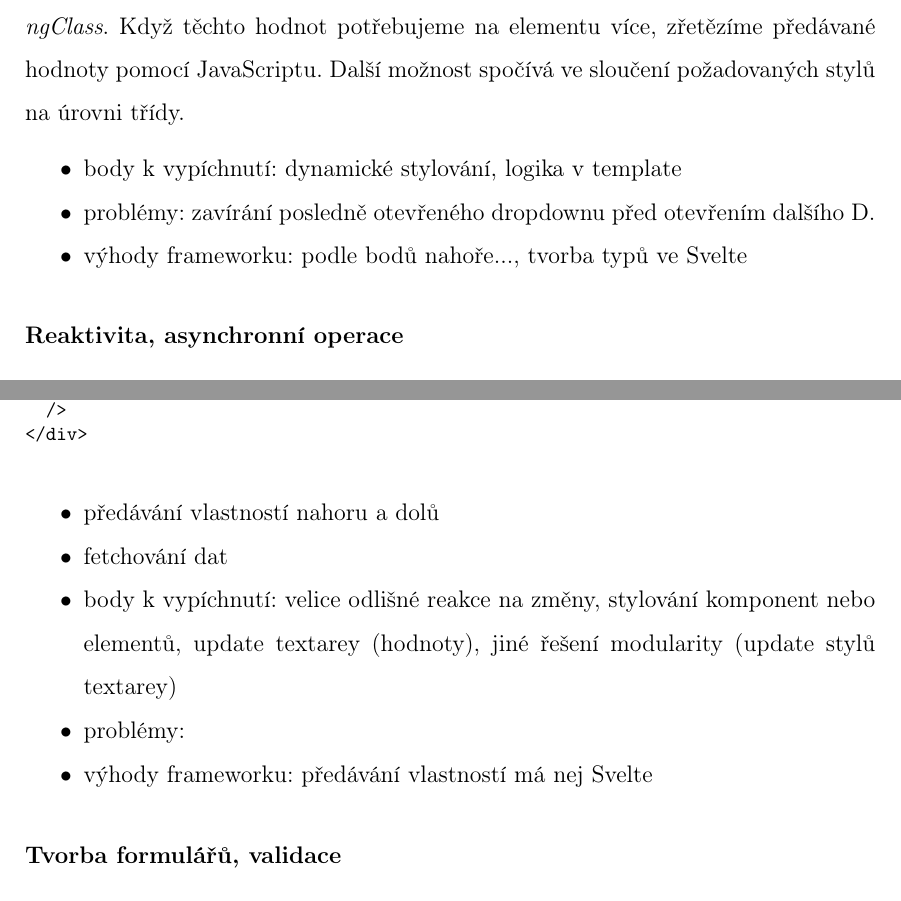
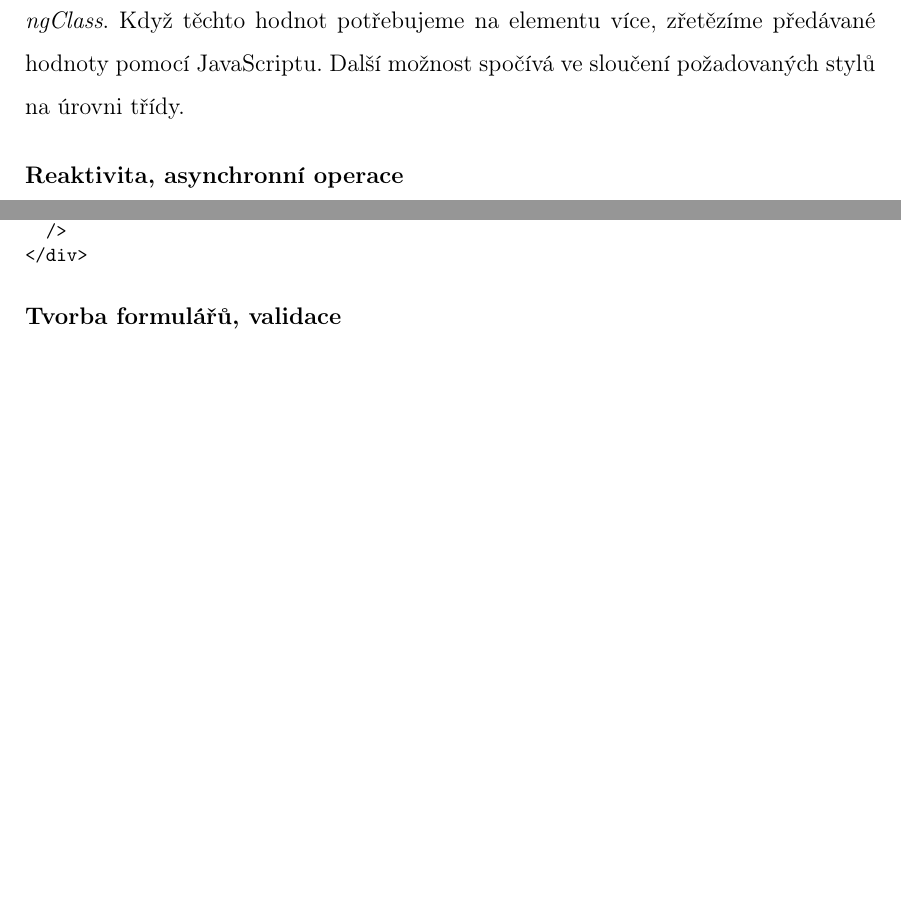
Before and after one commit to lukyncze/bachelor-thesis, a LaTeX thesis (thesis/sablona_ukazka.tex, which reads thesis/testovani_angular.tex): two parts of pages 43 and 46 of 103 before the commit and two parts of pages 43 and 46 of 102 after it, joined at a grey line, cut so that both start at the same text, the shorter picture padded with empty space. Compiled offline with pdfLaTeX.

Commit message:
thesis: remove jottings (comments)

```diff
--- a/thesis/testovani_angular.tex
+++ b/thesis/testovani_angular.tex
@@ -198,12 +192,6 @@ onClickOutsideDropdown(target: HTMLElement): void \{
 Dropdown pak může mít různé inputy, které povedou k lepší znovupoužitelnosti. Hodnotu inputu (konkrétně např. \emph{defaultValue}) v komponentě získáme v metodě životního cyklu \emph{OnInit}.
 Styly ve formě JS hodnot do šablony přidáme pomocí \emph{ngClass}. Když těchto hodnot potřebujeme na elementu více, zřetězíme předávané hodnoty pomocí JavaScriptu.
 Další možnost spočívá ve sloučení požadovaných stylů na úrovni třídy.
-
-\begin{citemize}
-	\item body k vypíchnutí: dynamické stylování, logika v template
-	\item problémy: zavírání posledně otevřeného dropdownu před otevřením dalšího D.
-	\item výhody frameworku: podle bodů nahoře..., tvorba typů ve Svelte
-\end{citemize}
 
 \begin{flushleft}
   \textbf{Reaktivita, asynchronní operace}
@@ -345,14 +333,6 @@ Důvod spočívá v tom, že Angular v DOMu vytváří element pro každou kompo
   />
 </div>
 \end{prog}
-
-\begin{citemize}
-	\item předávání vlastností nahoru a dolů
-	\item fetchování dat
-	\item body k vypíchnutí: velice odlišné reakce na změny, stylování komponent nebo elementů, update textarey (hodnoty), jiné řešení modularity (update stylů textarey)
-	\item problémy:
-	\item výhody frameworku: předávání vlastností má nej Svelte
-\end{citemize}
 
 \begin{flushleft}
   \textbf{Tvorba formulářů, validace}
```
Also changed, not shown: thesis/sablona_ukazka.pdf, thesis/testovani_angular.tex (6 more changed lines), 12 other files.
